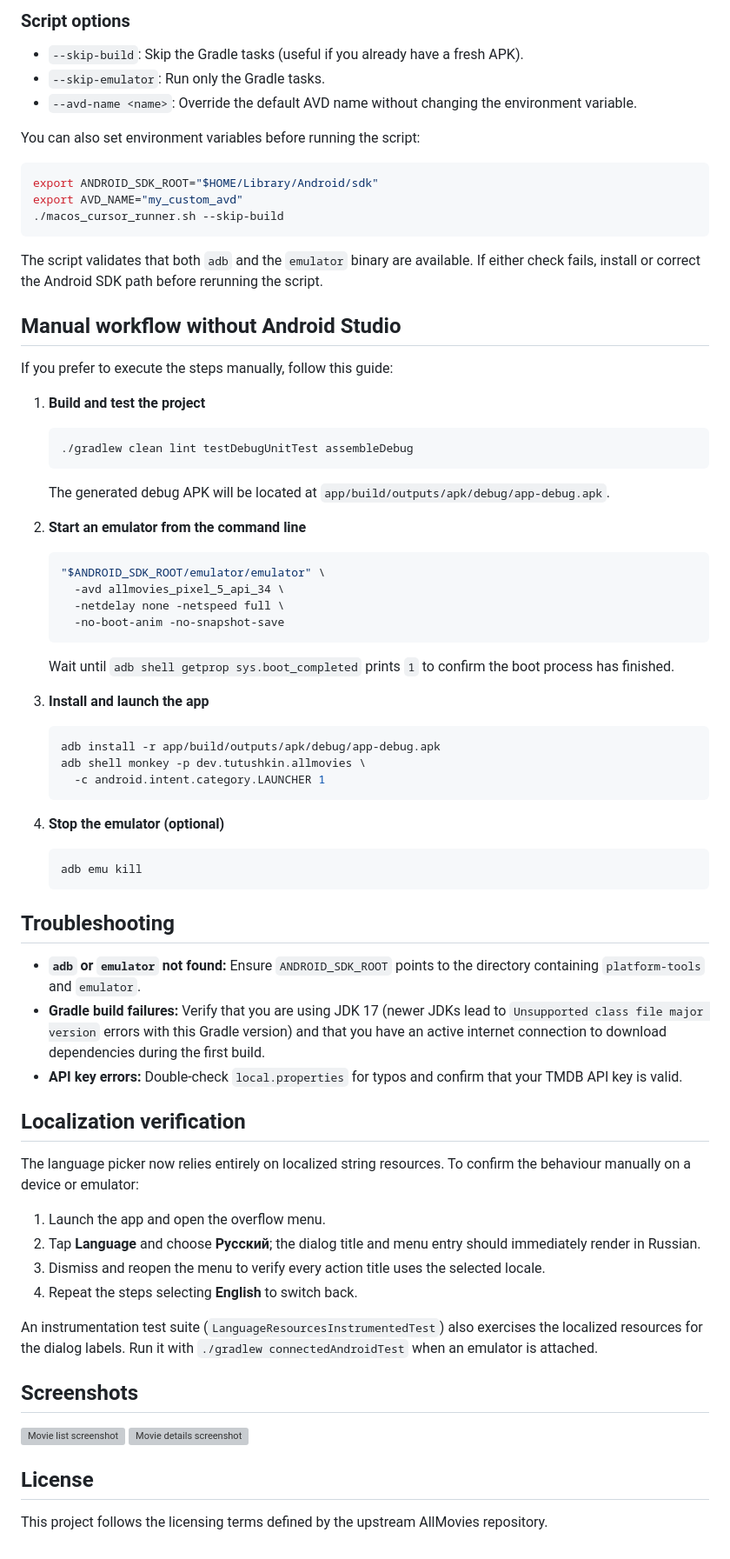
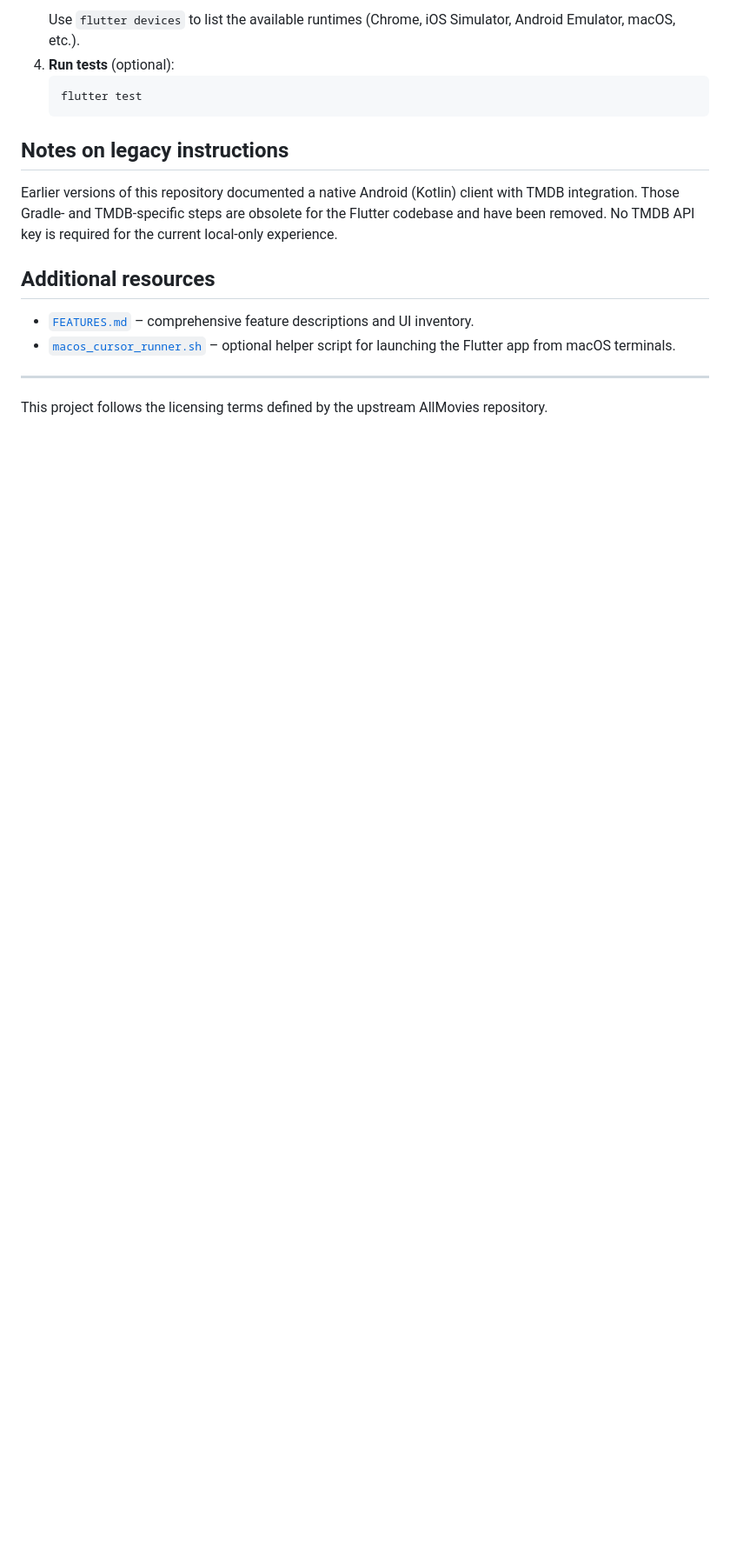
Before and after one commit to goleaf/allmoviesmobile, a Markdown page: README.md, the part around one of its changes. Shown at 87% size. GitHub-like rendering; blank space fills up the shorter version; grey boxes are pictures that could not be loaded.

````diff
--- a/README.md
+++ b/README.md
@@ -57,72 +42,18 @@ By default the script executes the following Gradle tasks in order: `clean`, `li
-### Script options
-
-- `--skip-build`: Skip the Gradle tasks (useful if you already have a fresh APK).
-- `--skip-emulator`: Run only the Gradle tasks.
-- `--avd-name <name>`: Override the default AVD name without changing the environment variable.
-
-You can also set environment variables before running the script:
-
-```bash
-export ANDROID_SDK_ROOT="$HOME/Library/Android/sdk"
-export AVD_NAME="my_custom_avd"
-./macos_cursor_runner.sh --skip-build
-```
-
-The script validates that both `adb` and the `emulator` binary are available. If either check fails, install or correct the Android SDK path before rerunning the script.
-
-## Manual workflow without Android Studio
-
-If you prefer to execute the steps manually, follow this guide:
-
-1. **Build and test the project**
+   Use `flutter devices` to list the available runtimes (Chrome, iOS Simulator, Android Emulator, macOS, etc.).
+4. **Run tests** (optional):
    ```bash
-   ./gradlew clean lint testDebugUnitTest assembleDebug
-   ```
-   The generated debug APK will be located at `app/build/outputs/apk/debug/app-debug.apk`.
-
-2. **Start an emulator from the command line**
-   ```bash
-   "$ANDROID_SDK_ROOT/emulator/emulator" \
-     -avd allmovies_pixel_5_api_34 \
-     -netdelay none -netspeed full \
-     -no-boot-anim -no-snapshot-save
-   ```
-   Wait until `adb shell getprop sys.boot_completed` prints `1` to confirm the boot process has finished.
-
-3. **Install and launch the app**
-   ```bash
-   adb install -r app/build/outputs/apk/debug/app-debug.apk
-   adb shell monkey -p dev.tutushkin.allmovies \
-     -c android.intent.category.LAUNCHER 1
+   flutter test
    ```
 
-4. **Stop the emulator (optional)**
-   ```bash
-   adb emu kill
-   ```
+## Notes on legacy instructions
 
-## Troubleshooting
+Earlier versions of this repository documented a native Android (Kotlin) client with TMDB integration. Those Gradle- and TMDB-specific steps are obsolete for the Flutter codebase and have been removed. No TMDB API key is required for the current local-only experience.
 
-- **`adb` or `emulator` not found:** Ensure `ANDROID_SDK_ROOT` points to the directory containing `platform-tools` and `emulator`.
-- **Gradle build failures:** Verify that you are using JDK 17 (newer JDKs lead to `Unsupported class file major version` errors with this Gradle version) and that you have an active internet connection to download dependencies during the first build.
-- **API key errors:** Double-check `local.properties` for typos and confirm that your TMDB API key is valid.
+## Additional resources
 
-## Localization verification
+- [`FEATURES.md`](FEATURES.md) – comprehensive feature descriptions and UI inventory.
+- [`macos_cursor_runner.sh`](macos_cursor_runner.sh) – optional helper script for launching the Flutter app from macOS terminals.
 
-The language picker now relies entirely on localized string resources. To confirm the behaviour manually on a device or emulator:
-
-1. Launch the app and open the overflow menu.
-2. Tap **Language** and choose **Русский**; the dialog title and menu entry should immediately render in Russian.
-3. Dismiss and reopen the menu to verify every action title uses the selected locale.
-4. Repeat the steps selecting **English** to switch back.
-
-An instrumentation test suite (`LanguageResourcesInstrumentedTest`) also exercises the localized resources for the dialog labels. Run it with `./gradlew connectedAndroidTest` when an emulator is attached.
-
-## Screenshots
-
-![Movie list screenshot](https://github.com/sergeytutushkin/AllMovies/blob/master/app/src/main/res/drawable/screenshot_list.webp?raw=true)
-![Movie details screenshot](https://github.com/sergeytutushkin/AllMovies/blob/master/app/src/main/res/drawable/screenshot_details.webp?raw=true)
-
-## License
+---
 
 This project follows the licensing terms defined by the upstream AllMovies repository.
````
Also changed, not shown: other parts of README.md (+28 -43 lines).
